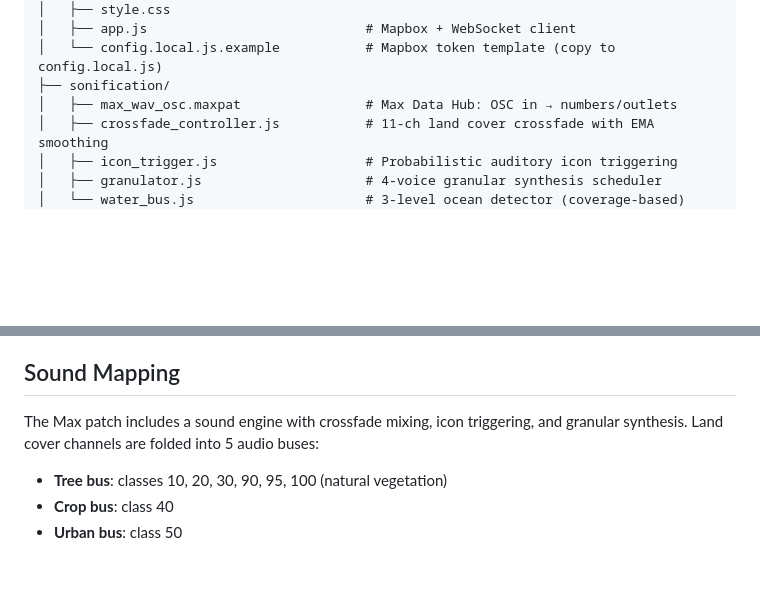
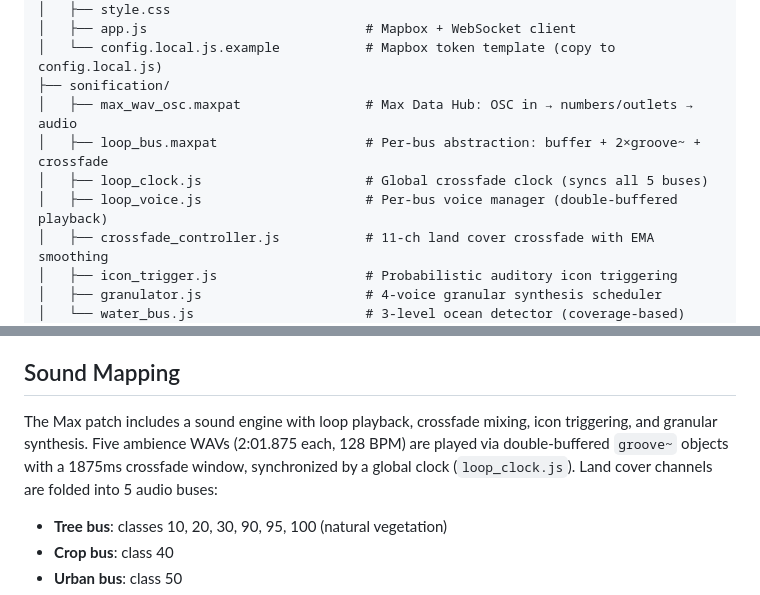
Before and after one commit to halicwang/geo-sonification, a Markdown page: README.md, 2 parts joined by grey strips. Drawn GitHub-style; blank space fills up the shorter version.

Commit message:
Update DEVLOG and README for loop playback system
Co-Authored-By: Claude Opus 4.6 <noreply@anthropic.com>

```diff
--- a/README.md
+++ b/README.md
@@ -113,7 +113,10 @@ geo-sonification/
 │   ├── app.js                            # Mapbox + WebSocket client
 │   └── config.local.js.example           # Mapbox token template (copy to config.local.js)
 ├── sonification/
-│   ├── max_wav_osc.maxpat                # Max Data Hub: OSC in → numbers/outlets
+│   ├── max_wav_osc.maxpat                # Max Data Hub: OSC in → numbers/outlets → audio
+│   ├── loop_bus.maxpat                   # Per-bus abstraction: buffer + 2×groove~ + crossfade
+│   ├── loop_clock.js                     # Global crossfade clock (syncs all 5 buses)
+│   ├── loop_voice.js                     # Per-bus voice manager (double-buffered playback)
 │   ├── crossfade_controller.js           # 11-ch land cover crossfade with EMA smoothing
 │   ├── icon_trigger.js                   # Probabilistic auditory icon triggering
 │   ├── granulator.js                     # 4-voice granular synthesis scheduler
@@ -139,7 +142,7 @@ Caches live in `data/cache/` and include aggregation version in their keys. Chan
 
 ## Sound Mapping
 
-The Max patch includes a sound engine with crossfade mixing, icon triggering, and granular synthesis. Land cover channels are folded into 5 audio buses:
+The Max patch includes a sound engine with loop playback, crossfade mixing, icon triggering, and granular synthesis. Five ambience WAVs (2:01.875 each, 128 BPM) are played via double-buffered `groove~` objects with a 1875ms crossfade window, synchronized by a global clock (`loop_clock.js`). Land cover channels are folded into 5 audio buses:
 
 - **Tree bus**: classes 10, 20, 30, 90, 95, 100 (natural vegetation)
 - **Crop bus**: class 40
```
Also changed, not shown: DEVLOG.md (+58 -0 lines).
